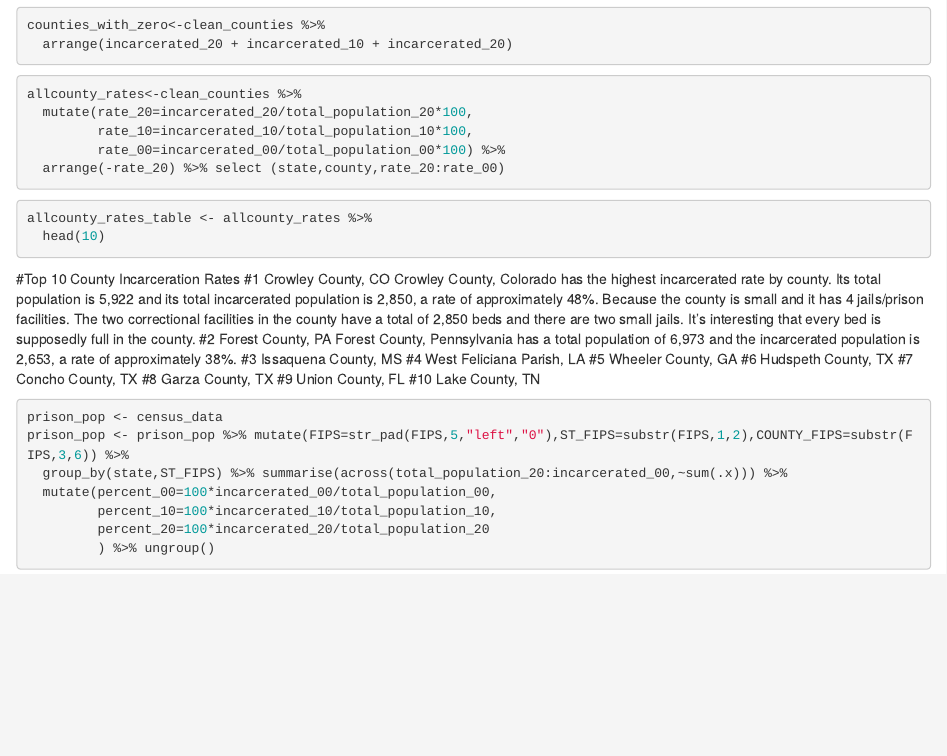
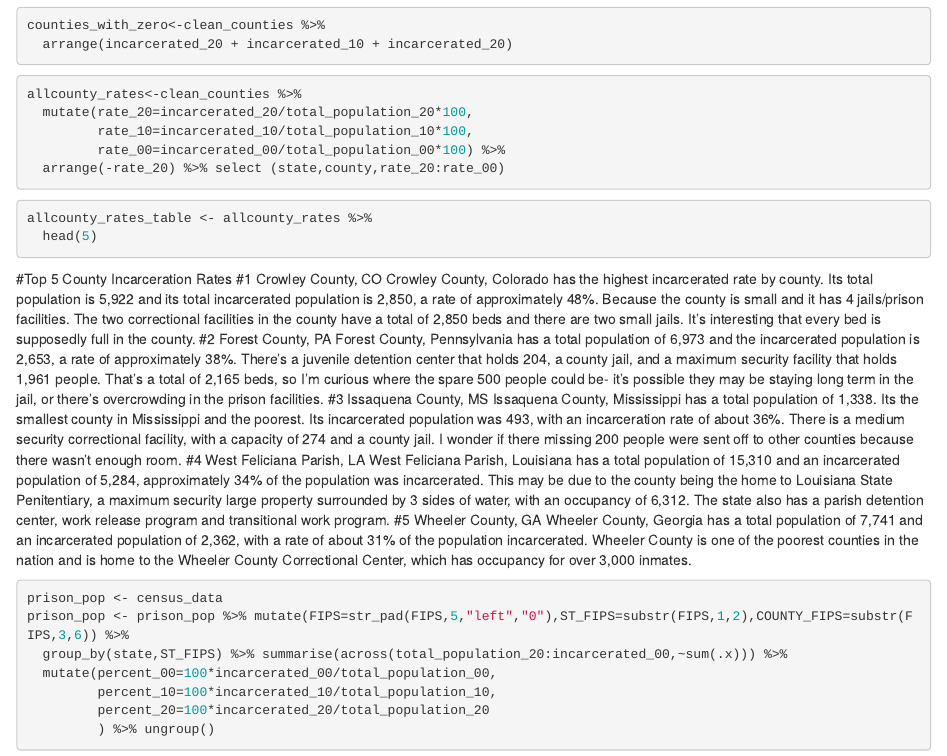
Before and after one commit to mpeek23/data_analysis, an R Markdown document (data_analysis.Rmd): the page in a window 1100 px wide, from 5350 px down. Rendered offline with R 4.5, knitr and Pandoc, with nearby package versions; some code elsewhere in the file could not run offline.

Commit message:
Update data_analysis.Rmd

````diff
--- a/data_analysis.Rmd
+++ b/data_analysis.Rmd
@@ -183,21 +183,19 @@ allcounty_rates<-clean_counties %>%
 
 ```{r}
 allcounty_rates_table <- allcounty_rates %>%
-  head(10)
+  head(5)
 ```
-#Top 10 County Incarceration Rates
+#Top 5 County Incarceration Rates
   #1 Crowley County, CO
       Crowley County, Colorado has the highest incarcerated rate by county. Its total population is 5,922 and its total incarcerated population is 2,850, a rate of approximately 48%. Because the county is small and it has 4 jails/prison facilities. The two correctional facilities in the county have a total of 2,850 beds and there are two small jails. It's interesting that every bed is supposedly full in the county.
   #2 Forest County, PA
-      Forest County, Pennsylvania has a total population of 6,973 and the incarcerated population is       2,653, a rate of approximately 38%.
+      Forest County, Pennsylvania has a total population of 6,973 and the incarcerated population is       2,653, a rate of approximately 38%. There's a juvenile detention center that holds 204, a           county jail, and a maximum security facility that holds 1,961 people. That's a total of 2,165        beds, so I'm curious where the spare 500 people could be- it's possible they may be staying         long term in the jail, or there's overcrowding in the prison facilities.
   #3 Issaquena County, MS
+     Issaquena County, Mississippi has a total population of 1,338. Its the smallest county in           Mississippi and the poorest. Its incarcerated population was 493, with an incarceration rate of      about 36%. There is a medium security correctional facility, with a capacity of 274 and a           county jail. I wonder if there missing 200 people were sent off to other counties because there      wasn't enough room.
   #4 West Feliciana Parish, LA
+    West Feliciana Parish, Louisiana has a total population of 15,310 and an incarcerated population     of 5,284, approximately 34% of the population was incarcerated. This may be due to the county being the home to Louisiana State Penitentiary, a maximum security large property surrounded by 3 sides of water, with an occupancy of 6,312. The state also has a parish detention center, work release program and transitional work program.
   #5 Wheeler County, GA
-  #6 Hudspeth County, TX
-  #7 Concho County, TX
-  #8 Garza County, TX
-  #9 Union County, FL
-  #10 Lake County, TN
+     Wheeler County, Georgia has a total population of 7,741 and an incarcerated population of 2,362, with a rate of about 31% of the population incarcerated. Wheeler County is one of the poorest counties in the nation and is home to the Wheeler County Correctional Center, which has occupancy for over 3,000 inmates.
 
 
 ```{r}
````
